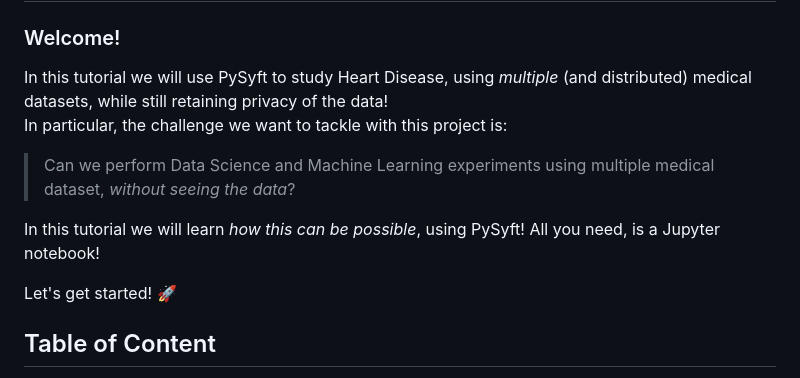
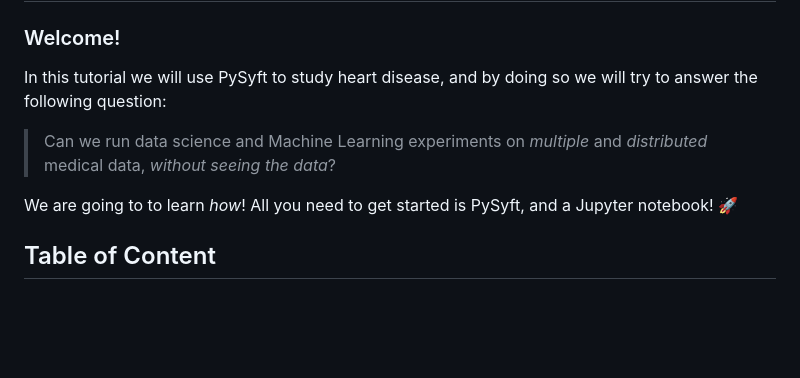
Before and after one commit to OpenMined/syft-heart-disease-tutorial, a Markdown page: README.md, the part around the change. GitHub-like rendering; blank space fills up the shorter version.

Commit message:
updated intro

```diff
--- a/README.md
+++ b/README.md
@@ -5,17 +5,13 @@
 
 ### Welcome!
 
-In this tutorial we will use PySyft to study Heart Disease, using _multiple_ (and distributed) medical datasets,
-while still retaining privacy of the data!
-<br>
-In particular, the challenge we want to tackle with this project is:
+In this tutorial we will use PySyft to study heart disease, and by doing so
+we will try to answer the following question:
 
-> Can we perform Data Science and Machine Learning experiments using multiple medical dataset, _without seeing the data_?
+> Can we run data science and Machine Learning experiments on _multiple_ and _distributed_ medical data, _without seeing the data_?
 
-In this tutorial we will learn _how this can be possible_, using PySyft! All you need, is a Jupyter notebook!
-<br>
-
-Let's get started! 🚀
+We are going to to learn _how_!
+All you need to get started is PySyft, and a Jupyter notebook! 🚀
 
 ## Table of Content
 
```
